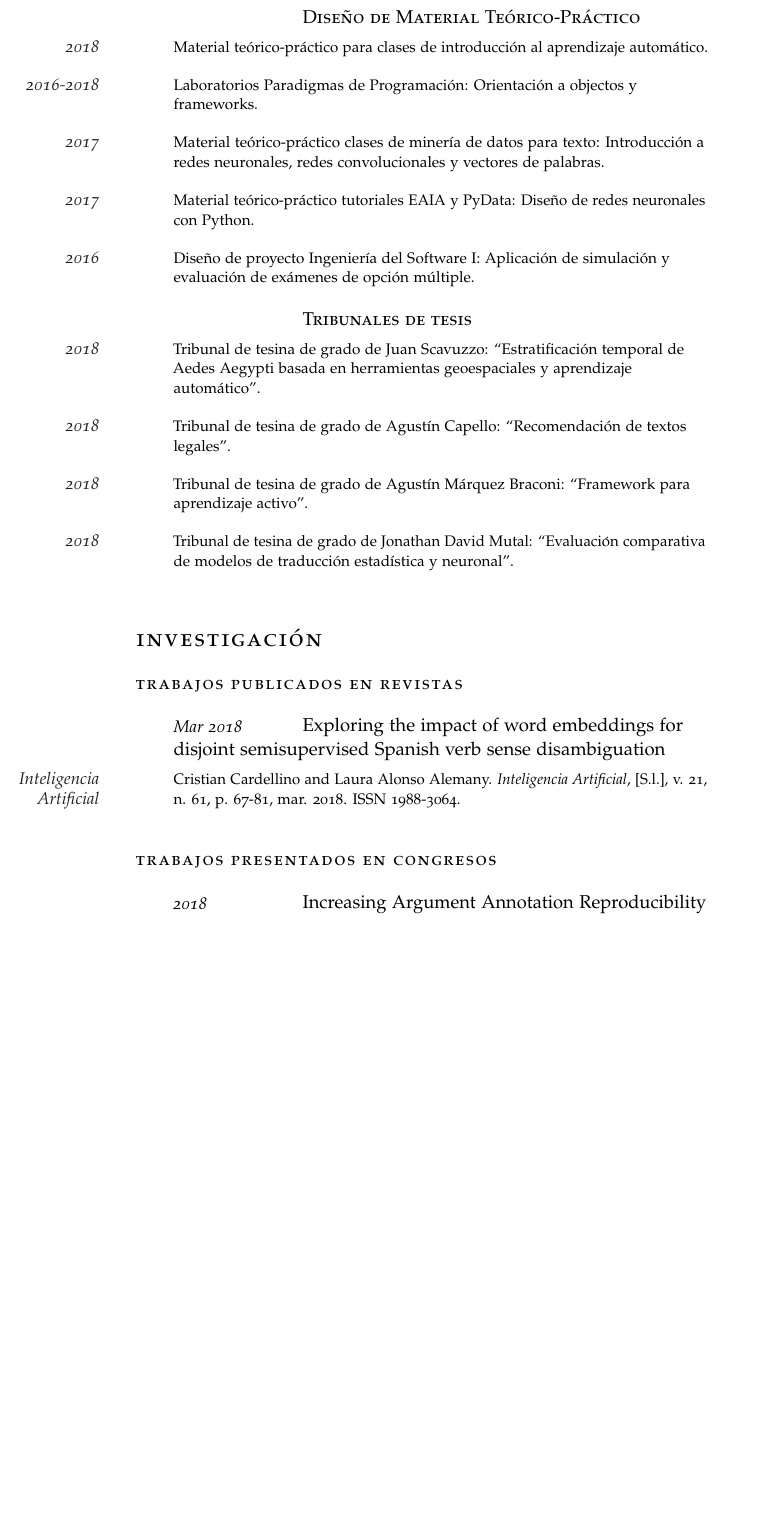
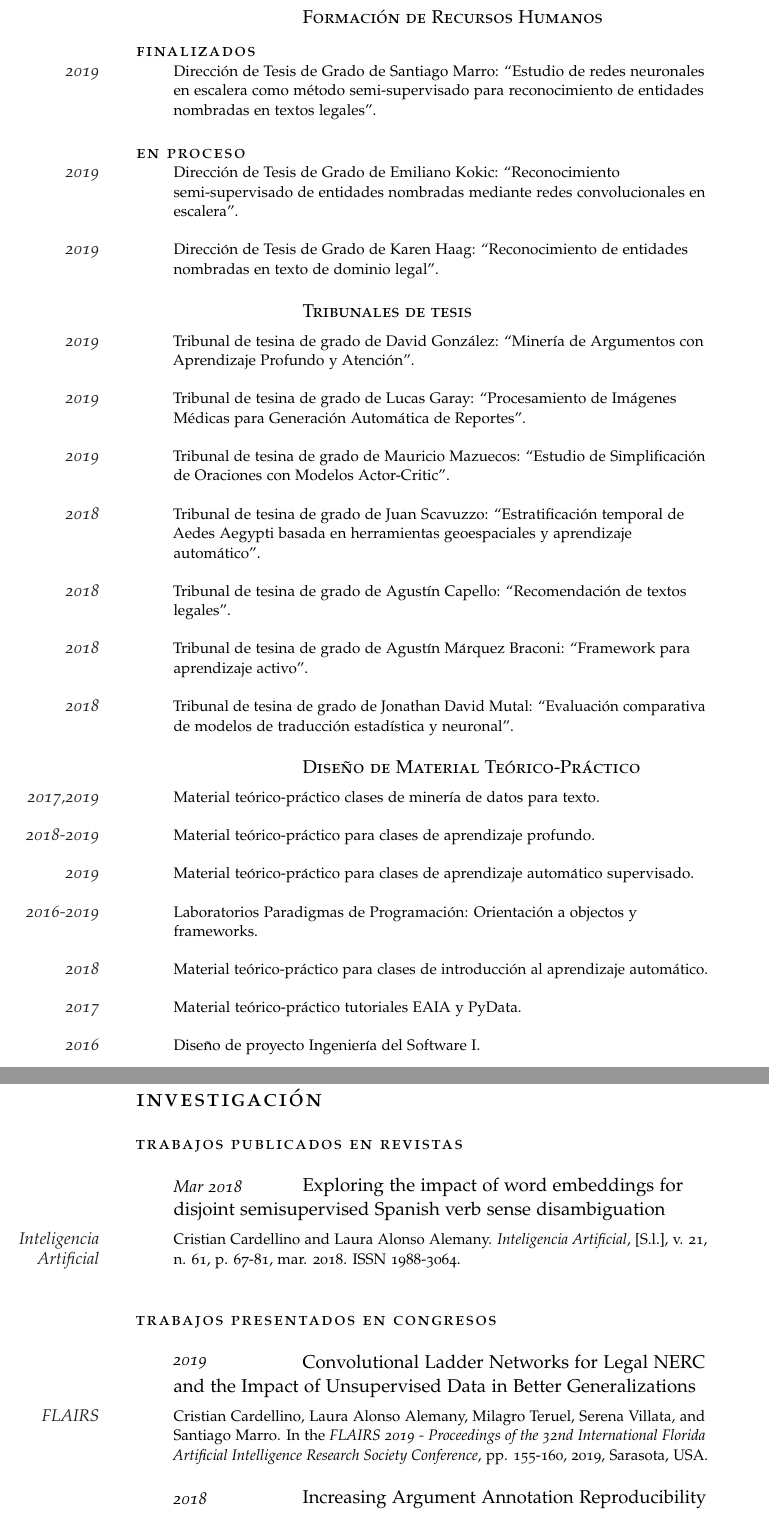
Before and after one commit to crscardellino/ResumeSpanish, a LaTeX document (main.tex): part of page 2 of 7 before the commit and two parts of pages 2 and 3 of 9 after it, the two joined at a grey line, cut at the place of the change, the shorter picture padded with empty space. Compiled offline with pdfLaTeX.

Commit message:
Updates from Overleaf

```diff
--- a/main.tex
+++ b/main.tex
@@ -99,0 +104 @@
+\Description{\MarginText{2019}{Miner\'ia de Datos para Texto -- 1 Semestre.
@@ -153,28 +159,35 @@ $46^{\circ}$ JAIIO. UTN. C\'ordoba. Argentina}}
 %------------------------------------------------
 \newpage
 
-\NewEntry{}{\textsc{Dise\~no de Material Te\'orico-Pr\'actico}}
+\NewEntry{}{\textsc{Formaci\'on de Recursos Humanos}}
 
-\Description{\MarginText{2018}{Material te\'orico-pr\'actico para clases de
-introducci\'on al aprendizaje autom\'atico.}}
+\noindent\spacedlowsmallcaps{Finalizados}
 
-\Description{\MarginText{2016-2018}{Laboratorios Paradigmas de Programaci\'on:
-Orientaci\'on a objectos y frameworks.}}
+\Description{\MarginText{2019}{Direcci\'on de Tesis de Grado de Santiago Marro:
+``Estudio de redes neuronales en escalera como m\'etodo semi-supervisado para
+reconocimiento de entidades nombradas en textos legales''.}}
 
-\Description{\MarginText{2017}{Material te\'orico-pr\'actico clases de
-miner\'ia de datos para texto: Introducci\'on a redes neuronales, redes
-convolucionales y vectores de palabras.}}
+\noindent\spacedlowsmallcaps{En Proceso}
 
-\Description{\MarginText{2017}{Material te\'orico-pr\'actico tutoriales EAIA y
-PyData: Dise\~no de redes neuronales con Python.}}
+\Description{\MarginText{2019}{Direcci\'on de Tesis de Grado de Emiliano Kokic:
+``Reconocimiento semi-supervisado de entidades nombradas mediante redes convolucionales
+en escalera''.}}
 
-\Description{\MarginText{2016}{Dise\~no de proyecto Ingenier\'ia del Software
-I: Aplicaci\'on de simulaci\'on y evaluaci\'on de ex\'amenes de opci\'on
-m\'ultiple.}}
+\Description{\MarginText{2019}{Direcci\'on de Tesis de Grado de Karen Haag:
+``Reconocimiento de entidades nombradas en texto de dominio legal''.}}
 
 %------------------------------------------------
 
 \NewEntry{}{\textsc{Tribunales de tesis}}
+
+\Description{\MarginText{2019}{Tribunal de tesina de grado de David González:
+``Miner\'ia de Argumentos con Aprendizaje Profundo y Atenci\'on''.}}
+
+\Description{\MarginText{2019}{Tribunal de tesina de grado de Lucas Garay:
+``Procesamiento de Im\'agenes M\'edicas para Generaci\'on Autom\'atica de Reportes''.}}
+
+\Description{\MarginText{2019}{Tribunal de tesina de grado de Mauricio Mazuecos:
+``Estudio de Simplificaci\'on de Oraciones con Modelos Actor-Critic''.}}
 
 \Description{\MarginText{2018}{Tribunal de tesina de grado de Juan Scavuzzo:
 ``Estratificaci\'on temporal de Aedes Aegypti basada en herramientas geoespaciales y aprendizaje
@@ -189,8 +202,34 @@ autom\'atico''.}}
 \Description{\MarginText{2018}{Tribunal de tesina de grado de Jonathan David Mutal:
 ``Evaluaci\'on comparativa de modelos de traducci\'on estad\'istica y neuronal''.}}
 
-\vspace{2em} % Extra space between major sections
-%\newpage
+
+%------------------------------------------------
+
+\NewEntry{}{\textsc{Dise\~no de Material Te\'orico-Pr\'actico}}
+
+\Description{\MarginText{2017,2019}{Material te\'orico-pr\'actico clases de
+miner\'ia de datos para texto.}}
+
+\Description{\MarginText{2018-2019}{Material te\'orico-pr\'actico para clases de
+aprendizaje profundo.}}
+
+\Description{\MarginText{2019}{Material te\'orico-pr\'actico para clases de
+aprendizaje autom\'atico supervisado.}}
+
+\Description{\MarginText{2016-2019}{Laboratorios Paradigmas de Programaci\'on:
+Orientaci\'on a objectos y frameworks.}}
+
+\Description{\MarginText{2018}{Material te\'orico-pr\'actico para clases de
+introducci\'on al aprendizaje autom\'atico.}}
+
+\Description{\MarginText{2017}{Material te\'orico-pr\'actico tutoriales EAIA y
+PyData.}}
+
+\Description{\MarginText{2016}{Dise\~no de proyecto Ingenier\'ia del Software
+I.}}
+
+% \vspace{2em} % Extra space between major sections
+\newpage
 
 %-------------------------------------------------------------------------------
 %	INVESTIGACIÓN
@@ -216,6 +255,16 @@ sense disambiguation}
 
 \noindent\spacedlowsmallcaps{Trabajos presentados en congresos}
 \vspace{1em}
+
+%------------------------------------------------
+
+\NewEntry{2019}{Convolutional Ladder Networks for Legal NERC and the Impact of
+Unsupervised Data in Better Generalizations}
+
+\Description{\MarginText{FLAIRS}{Cristian Cardellino, Laura Alonso Alemany, Milagro Teruel,
+Serena Villata, and Santiago Marro. In the {\em FLAIRS 2019 - Proceedings of the 32nd
+International Florida Artificial Intelligence Research Society Conference}, pp.
+155-160, 2019, Sarasota, USA.}}
 
 %------------------------------------------------
 
@@ -374,6 +423,14 @@ School of Logic, Language, and Information} Student Session, ESSLLI 2015.}}
 
 \noindent\spacedlowsmallcaps{Asistencia a reuniones cient\'ificas y
 tecnol\'ogicas}\vspace{1em}
+
+%------------------------------------------------
+
+\NewEntry{May. 2019}{FLAIRS 2019}
+
+\Description{\MarginText{FLAIRS}{32nd International Florida Artificial Intelligence Research
+Society Conference (FLAIRS). 19 al 22 de Mayo de 2019, Sarasota, EE.UU.}}
+
 %------------------------------------------------
 
 \NewEntry{May. 2018}{LREC 2018}
@@ -402,6 +460,13 @@ de Inform\'atica (CLEI) -- $46^{\circ}$ Jornadas Argentinas de Inform\'atica
 
 \Description{\MarginText{ESLLI}{29th European Summer School on Logic, Language
   and Information. 17 al 28 de Julio de 2017, Toulouse, Francia.}}
+
+%------------------------------------------------
+
+\NewEntry{May. 2017}{FLAIRS 2017}
+
+\Description{\MarginText{FLAIRS}{30th International Florida Artificial Intelligence Research
+Society Conference (FLAIRS). 22 al 24 de Mayo de 2017, Sarasota, EE.UU.}}
 
 %------------------------------------------------
 
```
Also changed, not shown: main.tex (80 more changed lines).
